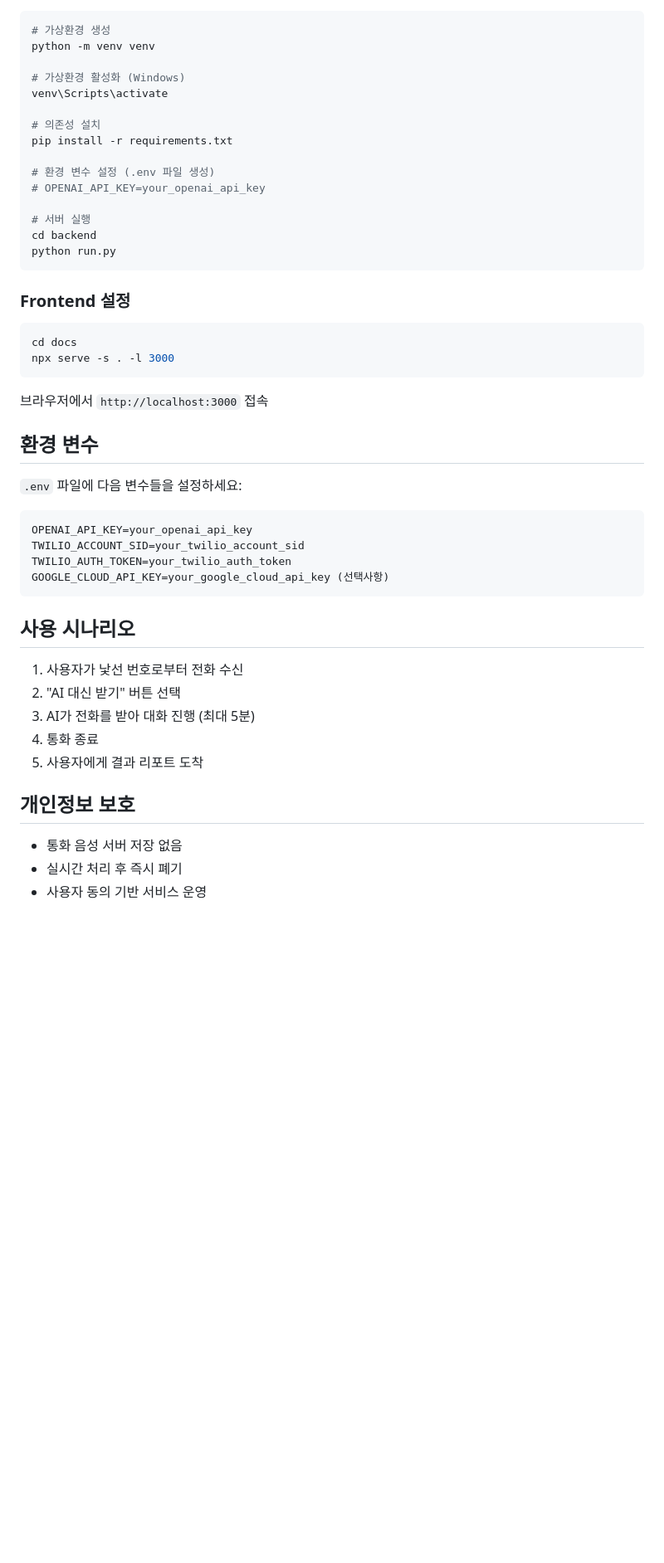
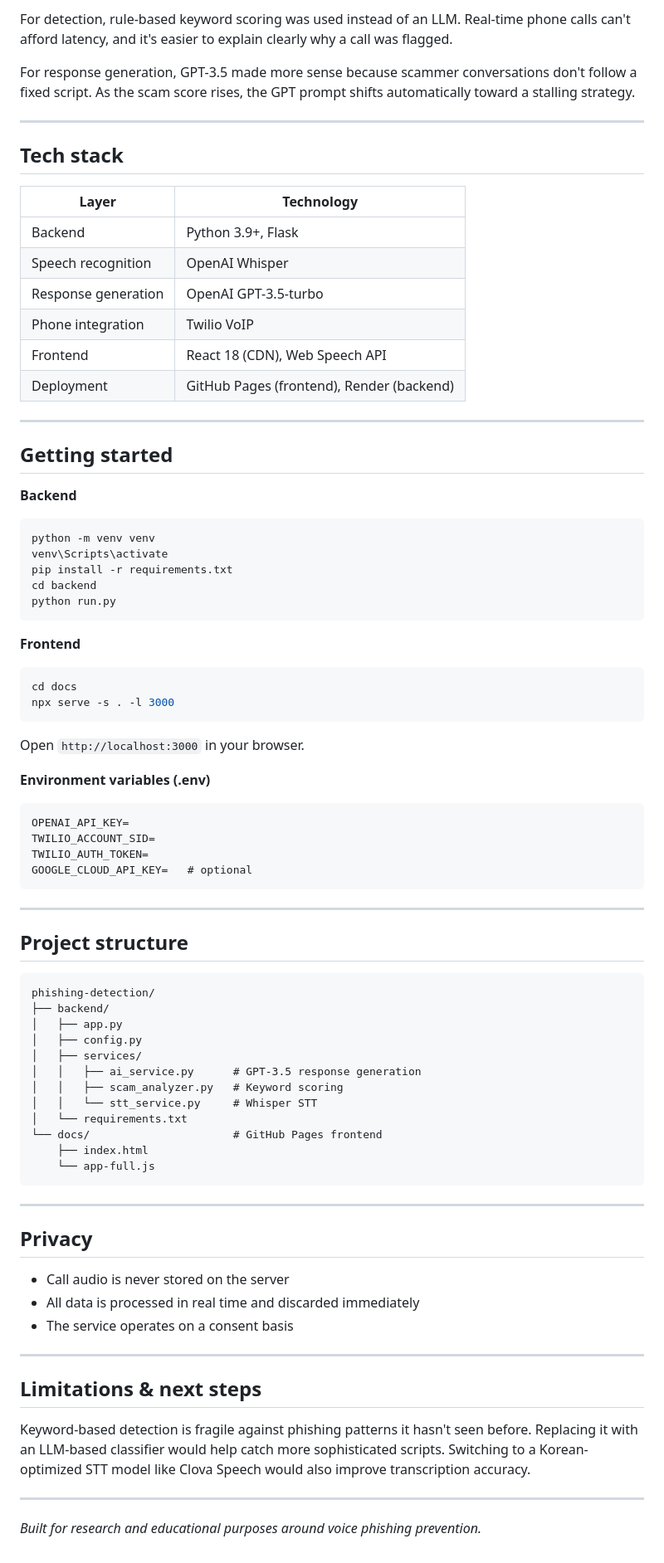
Before and after one commit to jjinyy/phishing-detection, a Markdown page: README.md, the part around one of its changes. Shown at 83% size. Rendered like a GitHub page; blank space fills up the shorter version.

````diff
--- a/README.md
+++ b/README.md
@@ -70,51 +73,81 @@ police/
+For detection, rule-based keyword scoring was used instead of an LLM. Real-time phone calls can't afford latency, and it's easier to explain clearly why a call was flagged.
+
+For response generation, GPT-3.5 made more sense because scammer conversations don't follow a fixed script. As the scam score rises, the GPT prompt shifts automatically toward a stalling strategy.
+
+---
+
+## Tech stack
+
+| Layer | Technology |
+|---|---|
+| Backend | Python 3.9+, Flask |
+| Speech recognition | OpenAI Whisper |
+| Response generation | OpenAI GPT-3.5-turbo |
+| Phone integration | Twilio VoIP |
+| Frontend | React 18 (CDN), Web Speech API |
+| Deployment | GitHub Pages (frontend), Render (backend) |
+
+---
+
+## Getting started
+
+**Backend**
 ```bash
-# 가상환경 생성
 python -m venv venv
-
-# 가상환경 활성화 (Windows)
 venv\Scripts\activate
-
-# 의존성 설치
 pip install -r requirements.txt
-
-# 환경 변수 설정 (.env 파일 생성)
-# OPENAI_API_KEY=your_openai_api_key
-
-# 서버 실행
 cd backend
 python run.py
 ```
 
-### Frontend 설정
-
+**Frontend**
 ```bash
 cd docs
 npx serve -s . -l 3000
 ```
 
-브라우저에서 `http://localhost:3000` 접속
+Open `http://localhost:3000` in your browser.
 
-## 환경 변수
-
-`.env` 파일에 다음 변수들을 설정하세요:
-
+**Environment variables (.env)**
 ```
-OPENAI_API_KEY=your_openai_api_key
-TWILIO_ACCOUNT_SID=your_twilio_account_sid
-TWILIO_AUTH_TOKEN=your_twilio_auth_token
-GOOGLE_CLOUD_API_KEY=your_google_cloud_api_key (선택사항)
+OPENAI_API_KEY=
+TWILIO_ACCOUNT_SID=
+TWILIO_AUTH_TOKEN=
+GOOGLE_CLOUD_API_KEY=   # optional
 ```
 
-## 사용 시나리오
+---
 
-1. 사용자가 낯선 번호로부터 전화 수신
-2. "AI 대신 받기" 버튼 선택
-3. AI가 전화를 받아 대화 진행 (최대 5분)
-4. 통화 종료
-5. 사용자에게 결과 리포트 도착
+## Project structure
+```
+phishing-detection/
+├── backend/
+│   ├── app.py
+│   ├── config.py
+│   ├── services/
+│   │   ├── ai_service.py      # GPT-3.5 response generation
+│   │   ├── scam_analyzer.py   # Keyword scoring
+│   │   └── stt_service.py     # Whisper STT
+│   └── requirements.txt
+└── docs/                      # GitHub Pages frontend
+    ├── index.html
+    └── app-full.js
+```
 
-## 개인정보 보호
+---
 
-- 통화 음성 서버 저장 없음
-- 실시간 처리 후 즉시 폐기
-- 사용자 동의 기반 서비스 운영
+## Privacy
+
+- Call audio is never stored on the server
+- All data is processed in real time and discarded immediately
+- The service operates on a consent basis
+
+---
+
+## Limitations & next steps
+
+Keyword-based detection is fragile against phishing patterns it hasn't seen before. Replacing it with an LLM-based classifier would help catch more sophisticated scripts. Switching to a Korean-optimized STT model like Clova Speech would also improve transcription accuracy.
+
+---
+
+*Built for research and educational purposes around voice phishing prevention.*
````
Also changed, not shown: other parts of README.md (+57 -54 lines).
